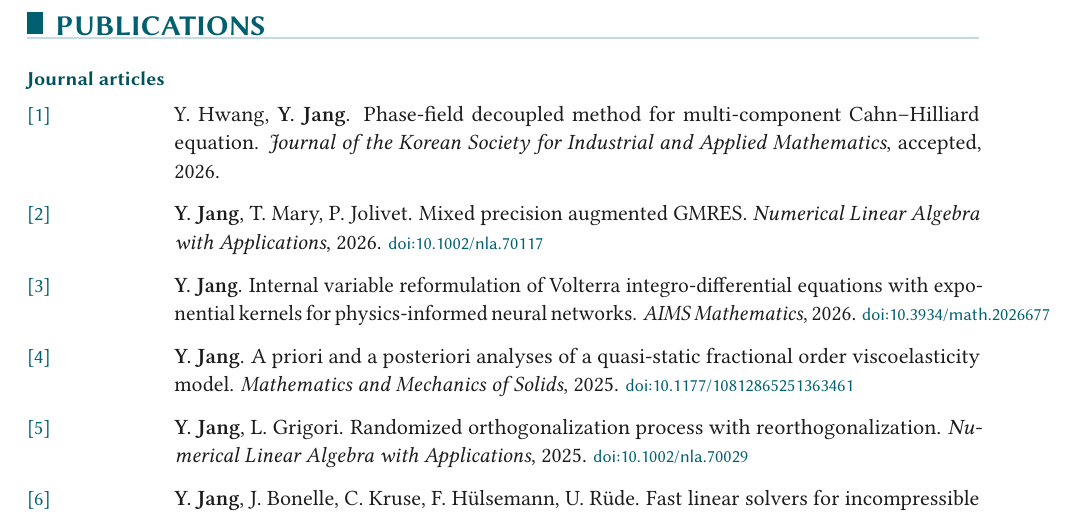
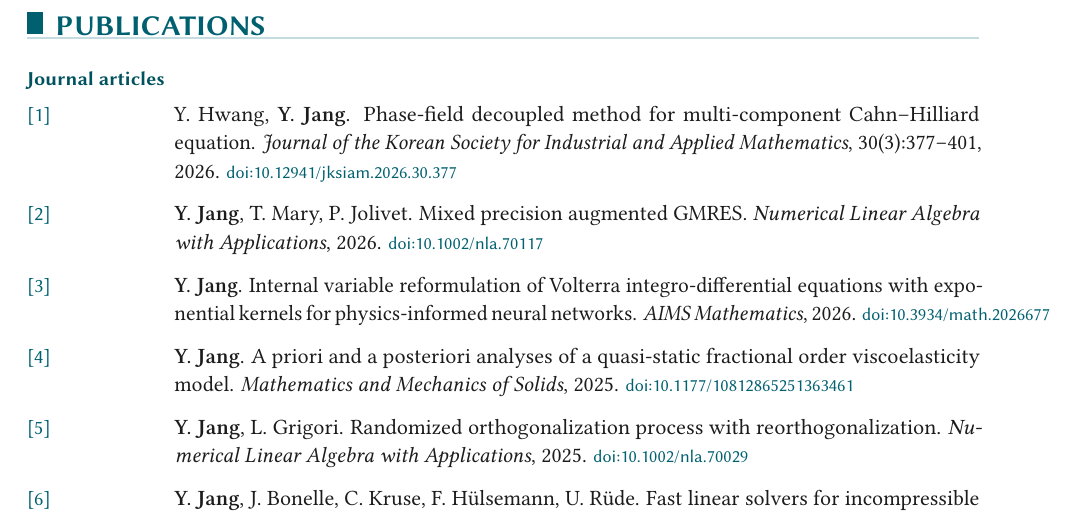
Before and after one commit to Yongseok7717/CV_CNU, a LaTeX document (main.tex): part of page 2 of 4, cut so that both start at the same text. Compiled offline with pdfLaTeX.

Commit message:
Update JKSIAM paper: published, vol. 30(3), pp. 377-401, DOI
Co-Authored-By: Claude Fable 5.1 <noreply@anthropic.com>
Claude-Session: https://claude.ai/code/session_01CSfrKnDbjBcEmsVBv1gbRu

```diff
--- a/main.tex
+++ b/main.tex
@@ -195,7 +195,7 @@
 \begin{publist}
     \item Y.~Hwang, \me.
         Phase-field decoupled method for multi-component Cahn--Hilliard equation.
-        \textit{Journal of the Korean Society for Industrial and Applied Mathematics}, accepted, 2026.
+        \textit{Journal of the Korean Society for Industrial and Applied Mathematics}, 30(3):377--401, 2026. \doi{10.12941/jksiam.2026.30.377}
     \item \me, T.~Mary, P.~Jolivet.
         Mixed precision augmented GMRES.
         \textit{Numerical Linear Algebra with Applications}, 2026. \doi{10.1002/nla.70117}
```
